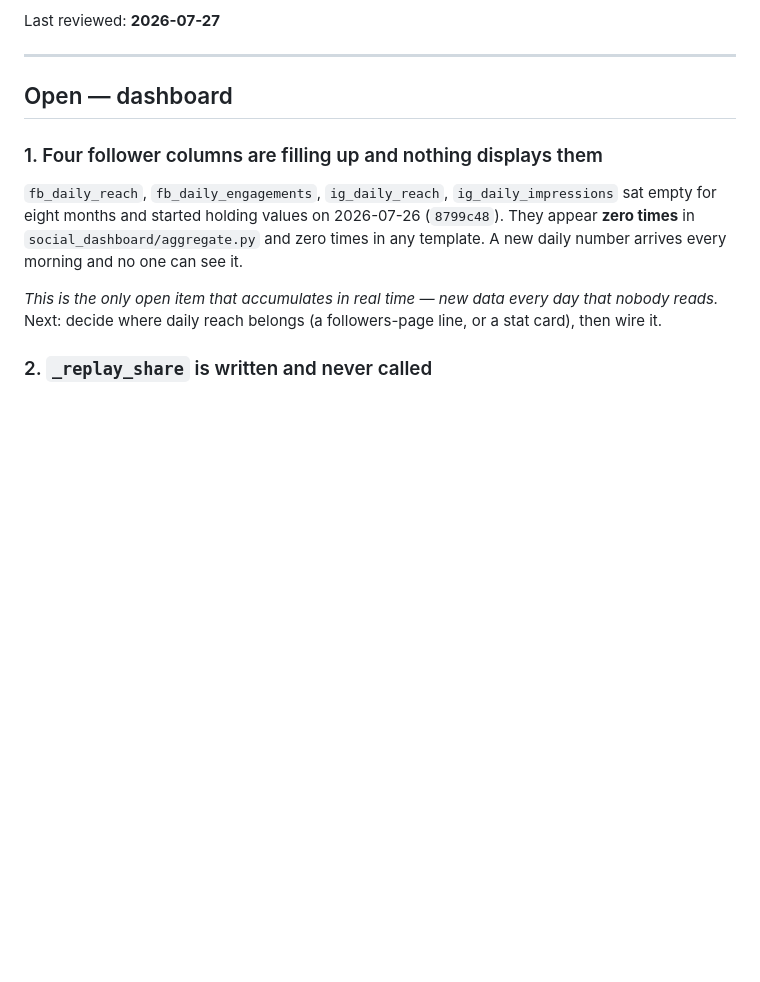
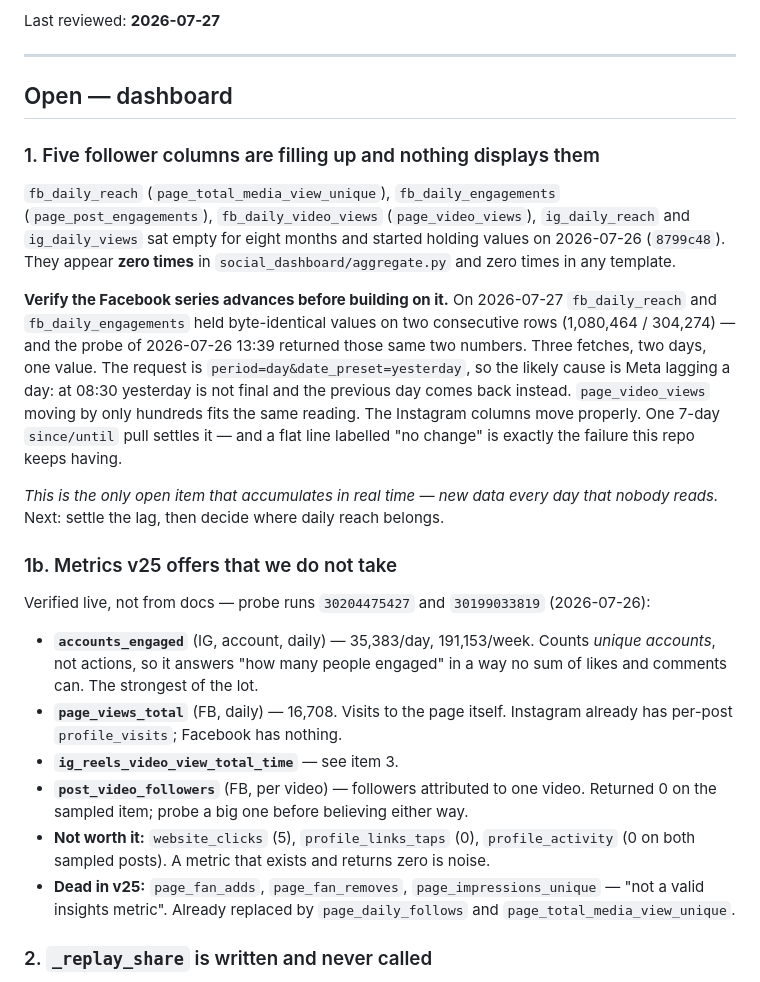
Before and after one commit to benzco89/kan-dashboard-auto, a Markdown page: docs/ROADMAP.md, the part around the change. Drawn GitHub-style; blank space fills up the shorter version.

Commit message:
docs: name the columns right, and flag a value that repeats
The five revived columns were listed as four, and one under a name that
does not exist (ig_daily_impressions; it is ig_daily_views).

More useful: fb_daily_reach and fb_daily_engagements hold identical
values on two consecutive rows, and the probe from the day before
returned the same two numbers. period=day&date_preset=yesterday asked at
08:30 most likely gets the day before that, because yesterday is not
final yet. Worth settling before a flat line gets displayed as "no
change" — the Instagram columns move fine.

Also records the v25 metrics the probes found and we do not collect,
with their live values, so the useful ones (accounts_engaged, 35K unique
accounts a day) are not confused with the ones that only return zero.

Co-Authored-By: Claude Opus 5 (1M context) <noreply@anthropic.com>

```diff
--- a/docs/ROADMAP.md
+++ b/docs/ROADMAP.md
@@ -13,15 +13,44 @@ Last reviewed: **2026-07-27**
 
 ## Open — dashboard
 
-### 1. Four follower columns are filling up and nothing displays them
-`fb_daily_reach`, `fb_daily_engagements`, `ig_daily_reach`, `ig_daily_impressions`
-sat empty for eight months and started holding values on 2026-07-26 (`8799c48`).
-They appear **zero times** in `social_dashboard/aggregate.py` and zero times in
-any template. A new daily number arrives every morning and no one can see it.
+### 1. Five follower columns are filling up and nothing displays them
+`fb_daily_reach` (`page_total_media_view_unique`), `fb_daily_engagements`
+(`page_post_engagements`), `fb_daily_video_views` (`page_video_views`),
+`ig_daily_reach` and `ig_daily_views` sat empty for eight months and started
+holding values on 2026-07-26 (`8799c48`). They appear **zero times** in
+`social_dashboard/aggregate.py` and zero times in any template.
+
+**Verify the Facebook series advances before building on it.** On 2026-07-27
+`fb_daily_reach` and `fb_daily_engagements` held byte-identical values on two
+consecutive rows (1,080,464 / 304,274) — and the probe of 2026-07-26 13:39
+returned those same two numbers. Three fetches, two days, one value. The request
+is `period=day&date_preset=yesterday`, so the likely cause is Meta lagging a day:
+at 08:30 yesterday is not final and the previous day comes back instead.
+`page_video_views` moving by only hundreds fits the same reading. The Instagram
+columns move properly. One 7-day `since/until` pull settles it — and a flat line
+labelled "no change" is exactly the failure this repo keeps having.
 
 *This is the only open item that accumulates in real time — new data every day
-that nobody reads.* Next: decide where daily reach belongs (a followers-page
-line, or a stat card), then wire it.
+that nobody reads.* Next: settle the lag, then decide where daily reach belongs.
+
+### 1b. Metrics v25 offers that we do not take
+Verified live, not from docs — probe runs `30204475427` and `30199033819`
+(2026-07-26):
+
+- **`accounts_engaged`** (IG, account, daily) — 35,383/day, 191,153/week. Counts
+  *unique accounts*, not actions, so it answers "how many people engaged" in a
+  way no sum of likes and comments can. The strongest of the lot.
+- **`page_views_total`** (FB, daily) — 16,708. Visits to the page itself.
+  Instagram already has per-post `profile_visits`; Facebook has nothing.
+- **`ig_reels_video_view_total_time`** — see item 3.
+- **`post_video_followers`** (FB, per video) — followers attributed to one video.
+  Returned 0 on the sampled item; probe a big one before believing either way.
+- **Not worth it:** `website_clicks` (5), `profile_links_taps` (0),
+  `profile_activity` (0 on both sampled posts). A metric that exists and returns
+  zero is noise.
+- **Dead in v25:** `page_fan_adds`, `page_fan_removes`, `page_impressions_unique`
+  — "not a valid insights metric". Already replaced by `page_daily_follows` and
+  `page_total_media_view_unique`.
 
 ### 2. `_replay_share` is written and never called
 `aggregate.py:66` defines "replays as a share of all plays — how rewatchable the
```
